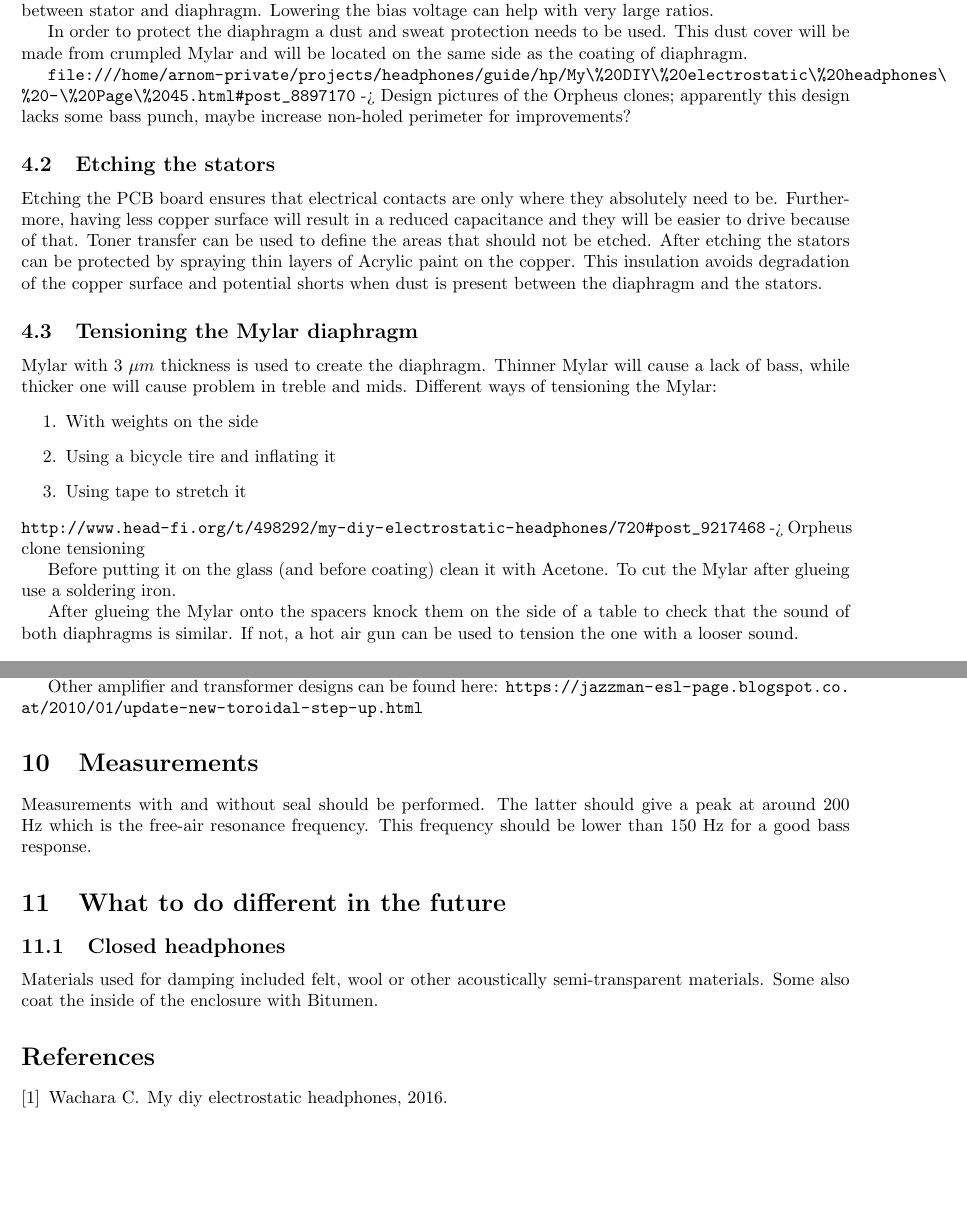
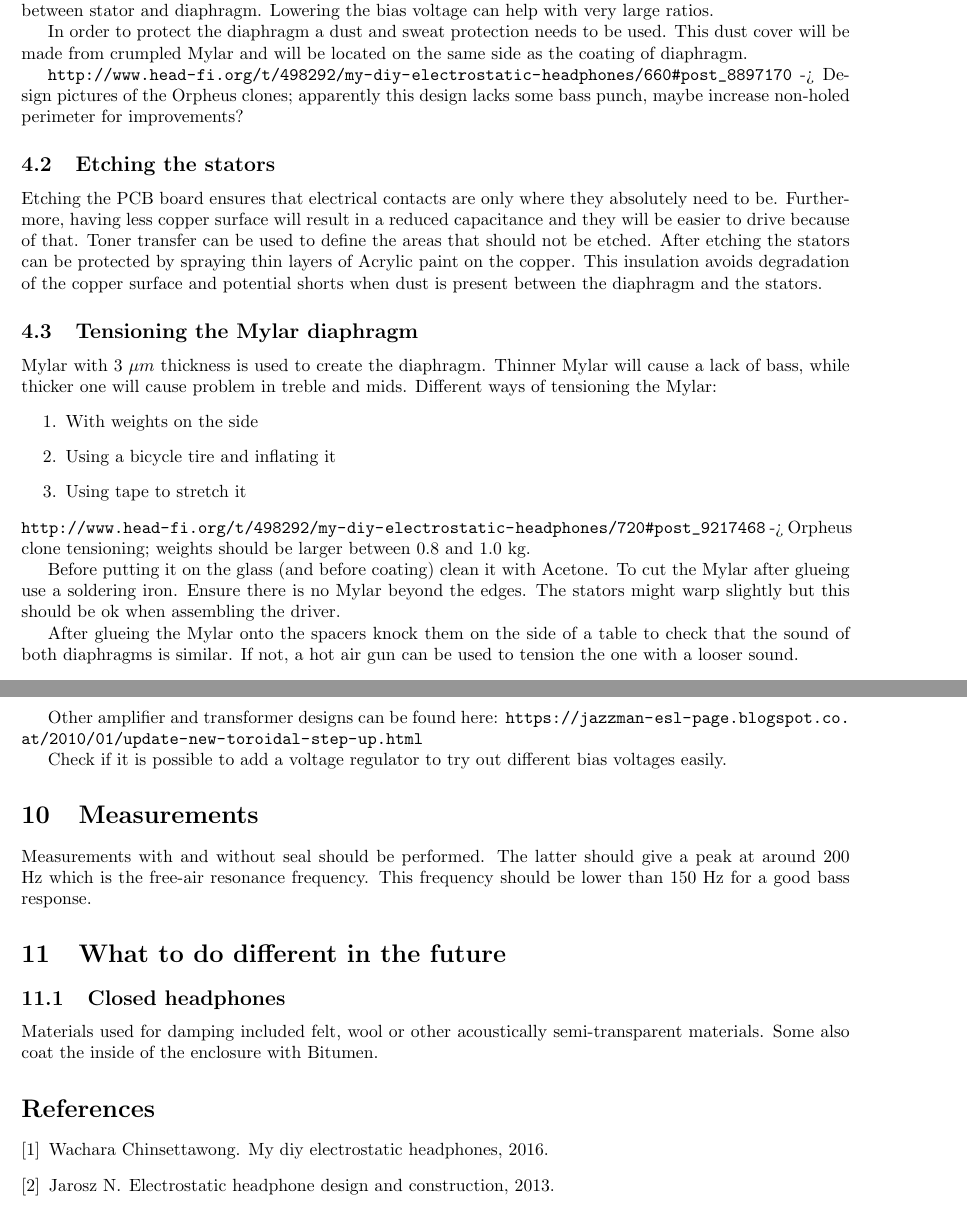
Before and after one commit to Azrael3000/headphone-guide, a LaTeX document (main.tex, which reads main.bib): two parts of pages 3 and 6 of 7 before the commit and two parts of pages 3 and 7 of 7 after it, joined at a grey line, cut so that both start at the same text, the shorter picture padded with empty space. Compiled offline with pdfLaTeX.

Commit message:
HF thread pages 64 - 73

```diff
--- a/main.bib
+++ b/main.bib
@@ -1,5 +1,5 @@
 @online{head-fi-diy-thread	,
-  author = {Wachara C.},
+  author = {Wachara Chinsettawong},
   title = {My DIY electrostatic headphones},
   year = 2016,
   url = {http://www.head-fi.org/t/498292/my-diy-electrostatic-headphones},
--- a/main.tex
+++ b/main.tex
@@ -58,7 +58,7 @@ Radius of the holes should not be larger than the distance from stator to spacer
 
 In order to protect the diaphragm a dust and sweat protection needs to be used. This dust cover will be made from crumpled Mylar and will be located on the same side as the coating of diaphragm.
 
-\url{file:///home/arnom-private/projects/headphones/guide/hp/My\%20DIY\%20electrostatic\%20headphones\%20-\%20Page\%2045.html#post_8897170} -> Design pictures of the Orpheus clones; apparently this design lacks some bass punch, maybe increase non-holed perimeter for improvements?
+\url{http://www.head-fi.org/t/498292/my-diy-electrostatic-headphones/660#post_8897170} -> Design pictures of the Orpheus clones; apparently this design lacks some bass punch, maybe increase non-holed perimeter for improvements?
 
 \subsection{Etching the stators}
 \label{s:driver:etching}
@@ -79,4 +79,3 @@ Different ways of tensioning the Mylar:
     \caption{A Mylar tensioning rig using weights}
     \label{f:driver:tension:weight}
 \end{figure}
-\url{http://www.head-fi.org/t/498292/my-diy-electrostatic-headphones/720#post_9217468} -> Orpheus clone tensioning
@@ -83,5 +86,8 @@ Different ways of tensioning the Mylar:
+    \label{f:driver:tension:weight}
+\end{figure}
+\url{http://www.head-fi.org/t/498292/my-diy-electrostatic-headphones/720#post_9217468} -> Orpheus clone tensioning; weights should be larger between 0.8 and 1.0 kg.
 
-Before putting it on the glass (and before coating) clean it with Acetone. To cut the Mylar after glueing use a soldering iron.
+Before putting it on the glass (and before coating) clean it with Acetone. To cut the Mylar after glueing use a soldering iron. Ensure there is no Mylar beyond the edges. The stators might warp slightly but this should be ok when assembling the driver.
 
 After glueing the Mylar onto the spacers knock them on the side of a table to check that the sound of both diaphragms is similar. If not, a hot air gun can be used to tension the one with a looser sound.
 
@@ -163,9 +169,11 @@ Due to the requirement of a continuously charged diaphragm and the high voltage
     \caption{Amplifier design by Wachara C.}
     \label{f:amp:wachara}
 \end{figure}
-Discussion on this design: \url{file:///home/arnom-private/projects/headphones/guide/hp/My\%20DIY\%20electrostatic\%20headphones\%20-\%20Page\%2049.html#post_9182523}. Probably a step up transformer will be enough for starters
+Discussion on this design: \url{http://www.head-fi.org/t/498292/my-diy-electrostatic-headphones/720#post_9182523}. Probably a step up transformer will be enough for starters
 
 Other amplifier and transformer designs can be found here: \url{https://jazzman-esl-page.blogspot.co.at/2010/01/update-new-toroidal-step-up.html}
+
+Check if it is possible to add a voltage regulator to try out different bias voltages easily.
 
 \section{Measurements}
 \label{s:measurements}
```
Also changed, not shown: main.tex (10 more changed lines).
